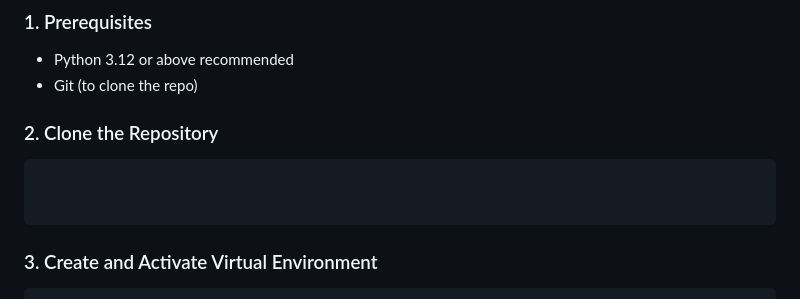
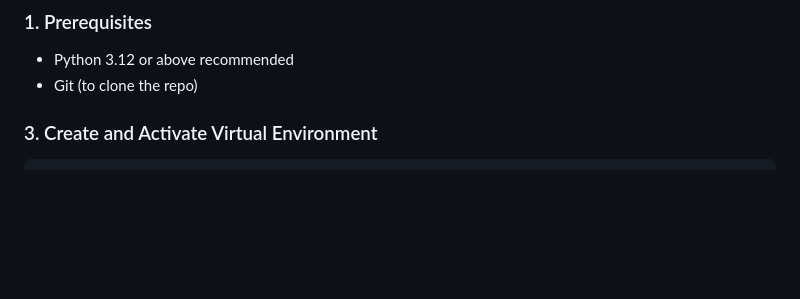
Before and after one commit to Sreelatha09/HematoVision-Advanced-Blood-Cell-Classification-Using-Transfer-Learning, a Markdown page: README.md, the part around the change. Drawn GitHub-style; blank space fills up the shorter version.

````diff
--- a/README.md
+++ b/README.md
@@ -17,12 +17,6 @@ Hemato-Vision is a machine learning application developed to assist in hematolog
 ### 1. Prerequisites
 - Python 3.12 or above recommended
 - Git (to clone the repo)
-
-### 2. Clone the Repository
-```bash
-
-
-```
 
 ### 3. Create and Activate Virtual Environment
 ```bash
````
